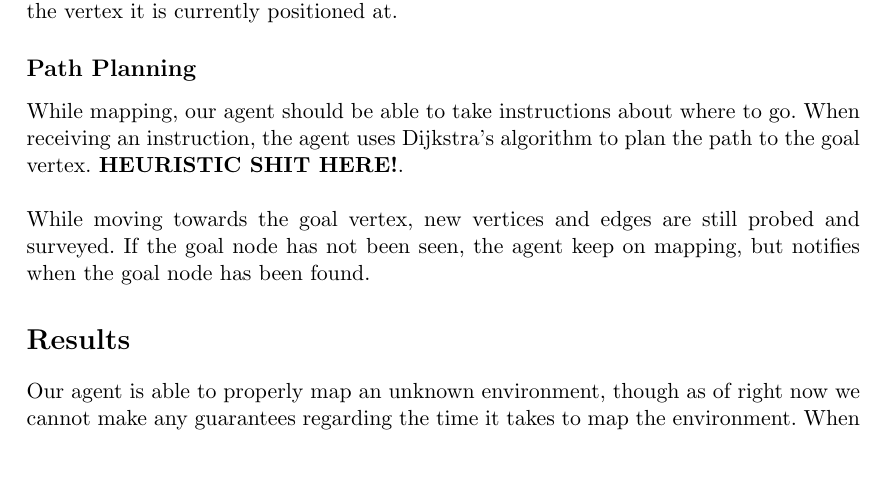
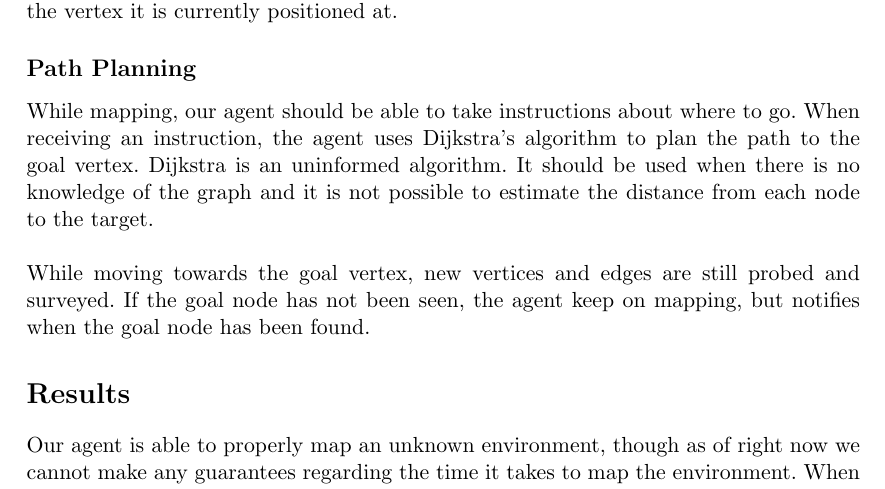
Before and after one commit to 02285-2014/multiagent, a LaTeX problem sheet (MandatoryProject1/Latex/Latex/Mandatory Assignment 1.tex): part of page 3 of 4, cut so that both start at the same text, the shorter picture padded with empty space. Compiled offline with pdfLaTeX.

Commit message:
Added some text about Dijkstra

```diff
--- a/MandatoryProject1/Latex/Latex/Mandatory Assignment 1.tex
+++ b/MandatoryProject1/Latex/Latex/Mandatory Assignment 1.tex
@@ -98,7 +98,7 @@ Our agent supports the following actions: {\tt Recharge, Probe, Survey, GoTo, Sk
 Which action to be chosen is checked for in the following hierarchical order: {\tt Recharge, Probe, Survey, GoTo, Skip}. This ensures that our agent gets recharged and that it does not move to another vertex without first gathering all possible information from the vertex it is currently positioned at.
 
 \subsection*{Path Planning}
-While mapping, our agent should be able to take instructions about where to go. When receiving an instruction, the agent uses Dijkstra's algorithm to plan the path to the goal vertex. \textbf{HEURISTIC SHIT HERE!}.\\
+While mapping, our agent should be able to take instructions about where to go. When receiving an instruction, the agent uses Dijkstra's algorithm to plan the path to the goal vertex. Dijkstra is an uninformed algorithm. It should be used when there is no knowledge of the graph and it is not possible to estimate the distance from each node to the target.\\
 \\
 While moving towards the goal vertex, new vertices and edges are still probed and surveyed. If the goal node has not been seen, the agent keep on mapping, but notifies when the goal node has been found.
 
```
Also changed, not shown: MandatoryProject1/Latex/Latex/Mandatory Assignment 1.pdf.
